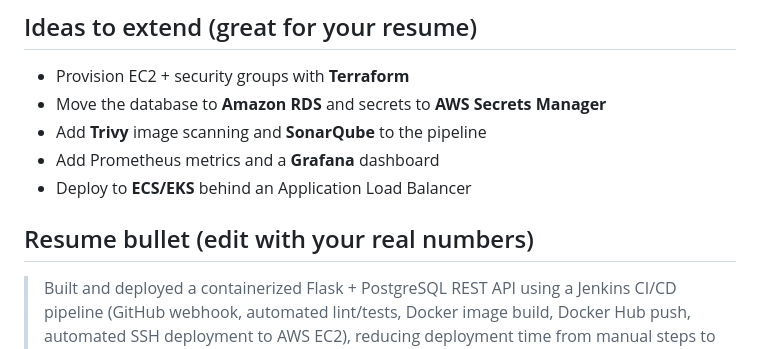
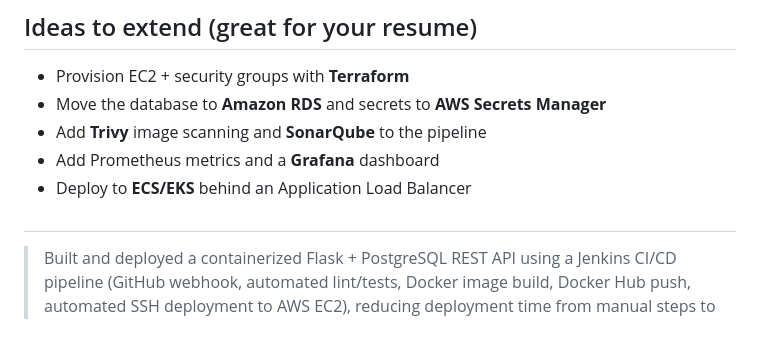
Before and after one commit to vijayalakshmi2802/Jenkins-Docker-EC2-Project-API, a Markdown page: README.md, the part around the change. Rendered like a GitHub page.

Commit message:
Initial DevOps Task API project

```diff
--- a/README.md
+++ b/README.md
@@ -97,7 +97,7 @@ Jenkinsfile           CI/CD pipeline
 - Add Prometheus metrics and a **Grafana** dashboard
 - Deploy to **ECS/EKS** behind an Application Load Balancer
 
-## Resume bullet (edit with your real numbers)
+##
 > Built and deployed a containerized Flask + PostgreSQL REST API using a Jenkins CI/CD pipeline
 > (GitHub webhook, automated lint/tests, Docker image build, Docker Hub push, automated SSH deployment
 > to AWS EC2), reducing deployment time from manual steps to a fully automated flow.
```
